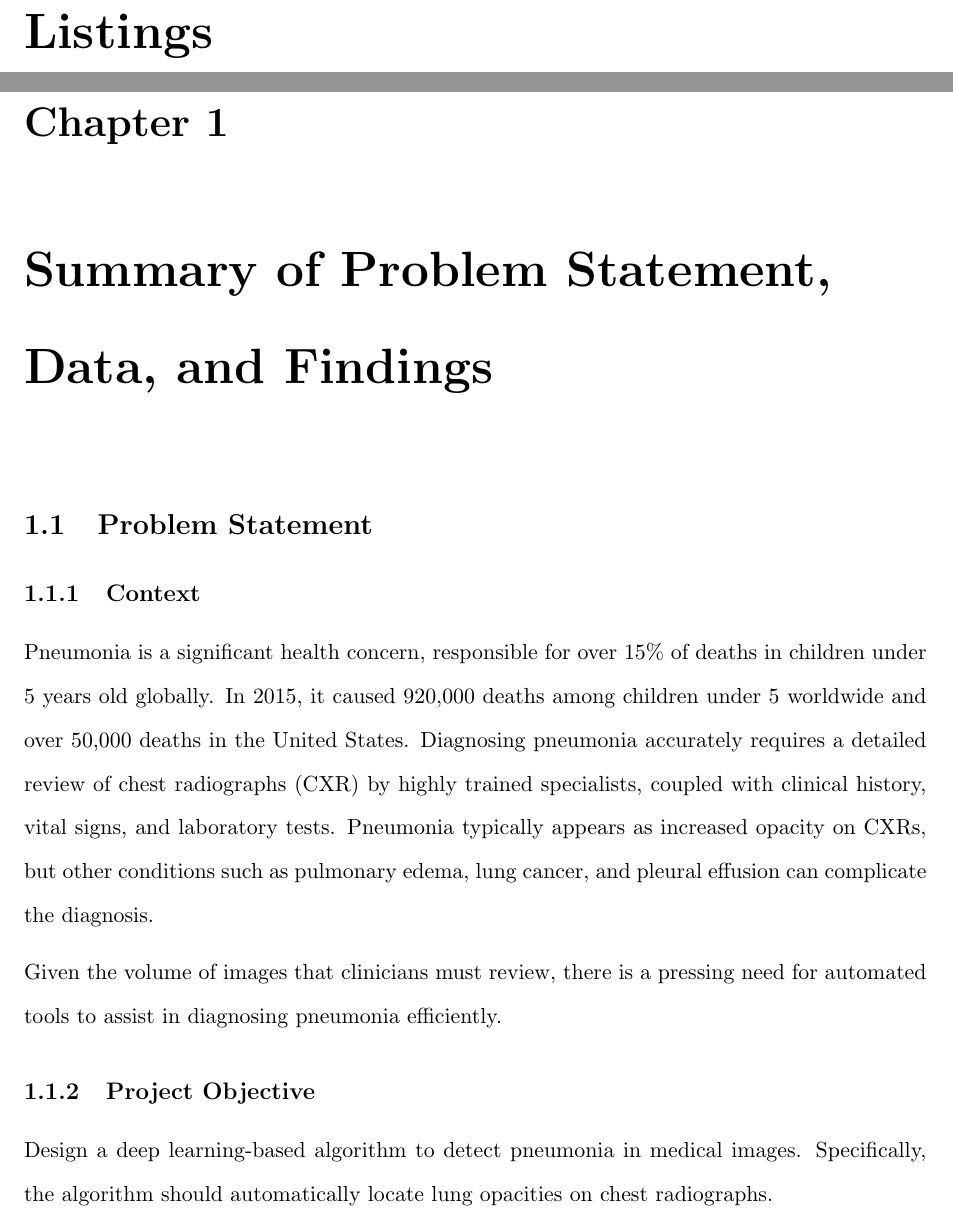
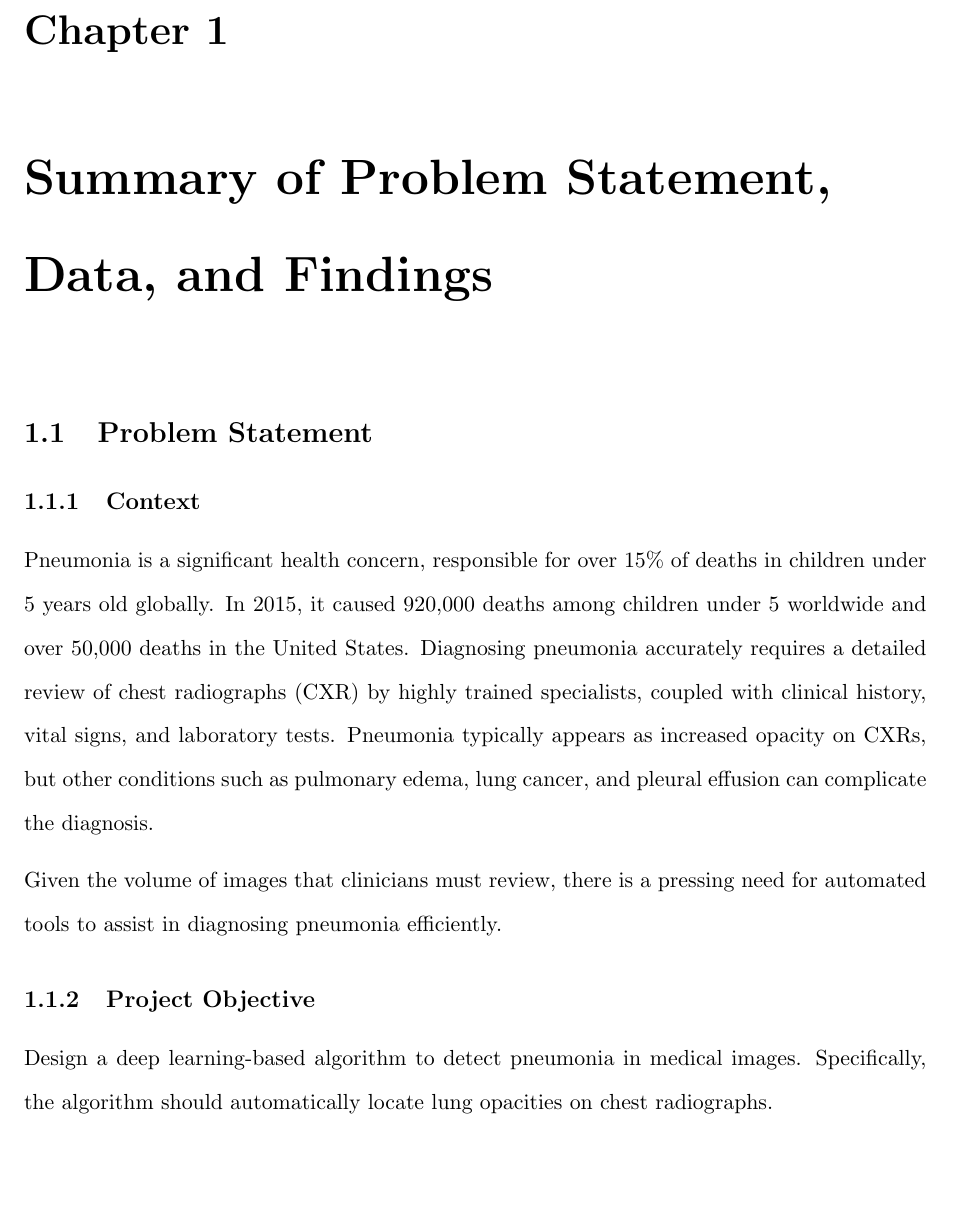
Before and after one commit to AIML-July-23-A-Capstone-G1-Team/AIML-July-23-A-Capstone-G1-Project-Report-Interim-, a LaTeX document (main.tex): two parts of pages 8 and 9 of 19 before the commit and part of page 8 of 18 after it, the two joined at a grey line, cut at the place of the change, the shorter picture padded with empty space. Compiled offline with pdfLaTeX.

Commit message:
chore: Remove unused code and update document structure

```diff
--- a/main.tex
+++ b/main.tex
@@ -33,7 +33,6 @@ We thank our mentor Jayant for his guidance and support throughout the project.
 \tableofcontents
 \listoffigures
 \listoftables
-\lstlistoflistings		% comment out if not needed
 
 % ------------------------------------------------------------------------------
 % Main matter
```
